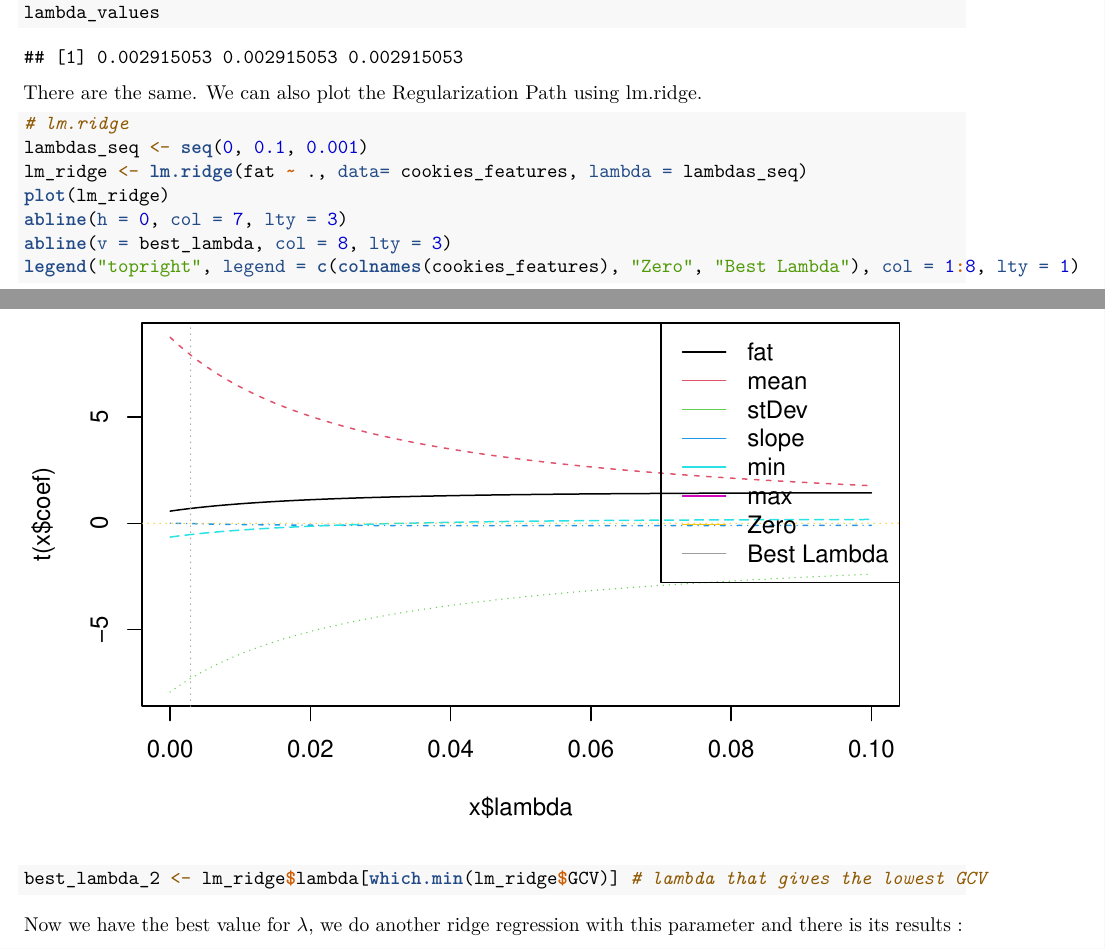
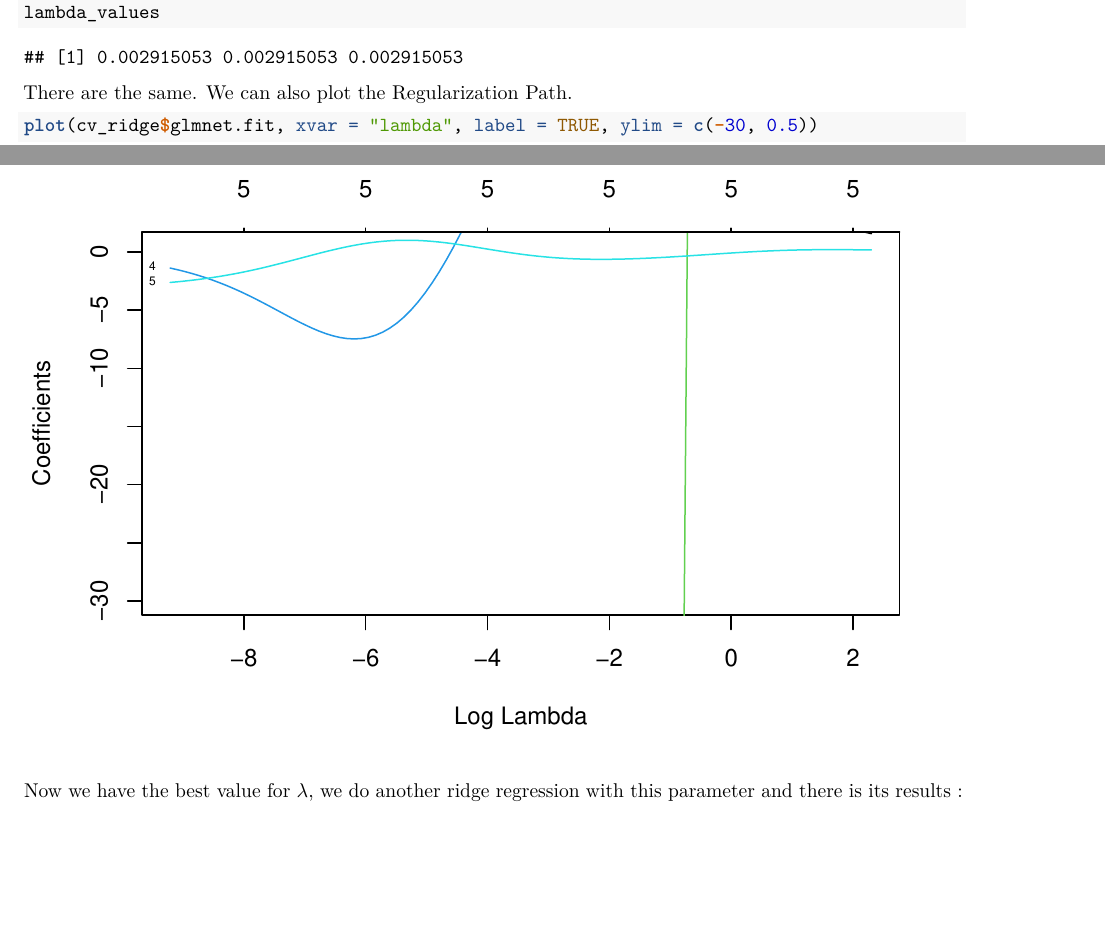
Before and after one commit to NoahKWM/MRR, an R Markdown document (TP2/TP2_MRR.Rmd): two parts of pages 4 and 5 of 8, joined at a grey line, cut so that both start at the same text, the shorter picture padded with empty space. Rendered offline with R 4.5, knitr and Pandoc, then LaTeX, with nearby package versions; code that draws random numbers runs with fixed seeds of ours.

Commit message:
Regulaziation path ridge à refaire

````diff
--- a/TP2/TP2_MRR.Rmd
+++ b/TP2/TP2_MRR.Rmd
@@ -107,17 +107,10 @@ lambda_values <- c(best_lambda, best_lambda_aic, best_lambda_bic)
 lambda_values
 ```
 
-There are the same. We can also plot the Regularization Path using lm.ridge.
+There are the same. We can also plot the Regularization Path.
 
 ```{r}
-# lm.ridge
-lambdas_seq <- seq(0, 0.1, 0.001)
-lm_ridge <- lm.ridge(fat ~ ., data= cookies_features, lambda = lambdas_seq)
-plot(lm_ridge)
-abline(h = 0, col = 7, lty = 3)
-abline(v = best_lambda, col = 8, lty = 3)
-legend("topright", legend = c(colnames(cookies_features), "Zero", "Best Lambda"), col = 1:8, lty = 1)
-best_lambda_2 <- lm_ridge$lambda[which.min(lm_ridge$GCV)] # lambda that gives the lowest GCV
+plot(cv_ridge$glmnet.fit, xvar = "lambda", label = TRUE, ylim = c(-30, 0.5))
 ```
 
 Now we have the best value for $\lambda$, we do another ridge regression with this parameter and there is its results :
````
